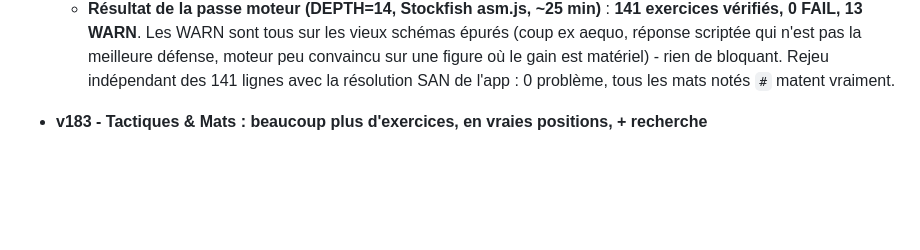
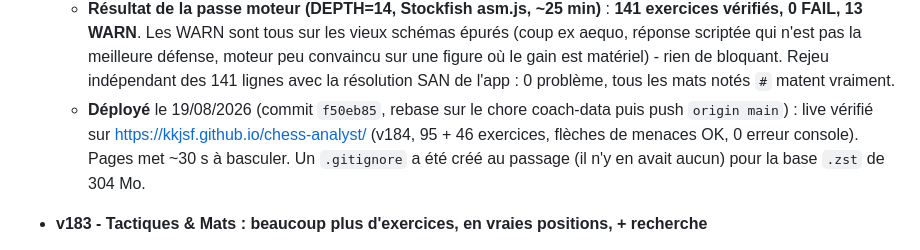
Before and after one commit to kkjsf/chess-analyst, a Markdown page: CONTEXT.md, the part around the change. Rendered like a GitHub page; blank space fills up the shorter version.

Commit message:
docs: note le déploiement de v184 dans CONTEXT.md
Co-Authored-By: Claude Opus 5 <noreply@anthropic.com>

```diff
--- a/CONTEXT.md
+++ b/CONTEXT.md
@@ -105,6 +105,10 @@
     scriptée qui n'est pas la meilleure défense, moteur peu convaincu sur une figure où le gain est
     matériel) - rien de bloquant. Rejeu indépendant des 141 lignes avec la résolution SAN de l'app :
     0 problème, tous les mats notés `#` matent vraiment.
+  - **Déployé** le 19/08/2026 (commit `f50eb85`, rebase sur le chore coach-data puis push
+    `origin main`) : live vérifié sur https://kkjsf.github.io/chess-analyst/ (v184, 95 + 46
+    exercices, flèches de menaces OK, 0 erreur console). Pages met ~30 s à basculer.
+    Un `.gitignore` a été créé au passage (il n'y en avait aucun) pour la base `.zst` de 304 Mo.
 - **v183 - Tactiques & Mats : beaucoup plus d'exercices, en vraies positions, + recherche**
   - User : « exemples des exercices plus nombreux pour chaque mat ou tactique, et aussi + parlant
     (dans un contexte donné avec plus de pièces, pas juste les pièces qu'il faut pour une fourchette) ;
```
